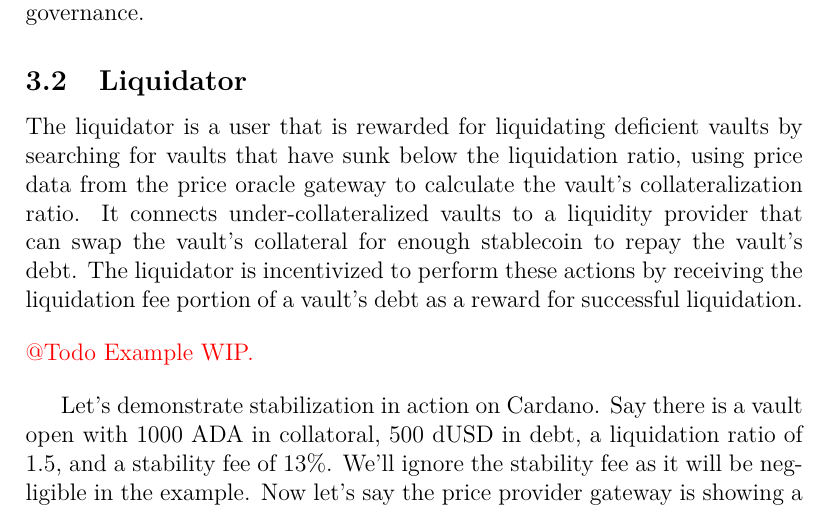
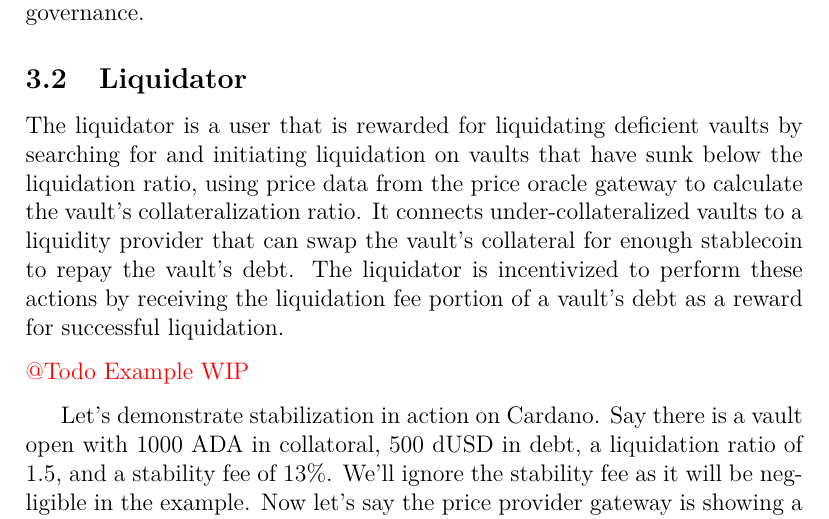
Before and after one commit to ArdanaLabs/apps-team, a LaTeX document (ardana-dollar/ardana-dollar.tex): part of page 6 of 7, cut so that both start at the same text. Compiled offline with pdfLaTeX.

Commit message:
fixed typo

```diff
--- a/ardana-dollar/ardana-dollar.tex
+++ b/ardana-dollar/ardana-dollar.tex
@@ -97,10 +97,10 @@ In order to know if a vault is under-collateralized, a trusted party needs to pr
 
 \subsection{Liquidator}
 
-The liquidator is a user that is rewarded for liquidating deficient vaults by searching for vaults that have sunk below the liquidation ratio, using price data from the price oracle gateway to calculate the vault's collateralization ratio. It connects under-collateralized vaults to a liquidity provider that can swap the vault's collateral for enough stablecoin to repay the vault's debt. The liquidator is incentivized to perform these actions by receiving the liquidation fee portion of a vault's debt as a reward for successful liquidation.
+The liquidator is a user that is rewarded for liquidating deficient vaults by searching for and initiating liquidation on vaults that have sunk below the liquidation ratio, using price data from the price oracle gateway to calculate the vault's collateralization ratio. It connects under-collateralized vaults to a liquidity provider that can swap the vault's collateral for enough stablecoin to repay the vault's debt. The liquidator is incentivized to perform these actions by receiving the liquidation fee portion of a vault's debt as a reward for successful liquidation.
 
 \begin{flushleft}
-	\color{red} @Todo Example WIP.
+	\color{red} @Todo Example WIP
 \end{flushleft}
 
 Let's demonstrate stabilization in action on Cardano. Say there is a vault open with 1000 ADA in collatoral, 500 dUSD in debt, a liquidation ratio of 1.5, and a stability fee of 13\%. We'll ignore the stability fee as it will be negligible in the example. Now let's say the price provider gateway is showing a current price of \$1.00 per ADA and an upcoming price of \$0.74 per ADA. The liquidator calculates the liquidation price using the price provider gateway's current price and the vault's collateral and debt, getting \$0.75. Because the current price of ADA is less than the liquidation price, the vault is considered sufficiently collatoralized so the liquidator takes no further action. An hour later, the liquidator checks again and gets the same liquidaton price on the vault, at \$0.75, but now gets a current price of \$0.74 from the price provider gateway. Because the liquidation price is less than the current price on the vault, the liquidator now initiates a liquidation. The liquidation fee of 13\% is added on top of the debt making the current vault debt 565 dUSD.
```
